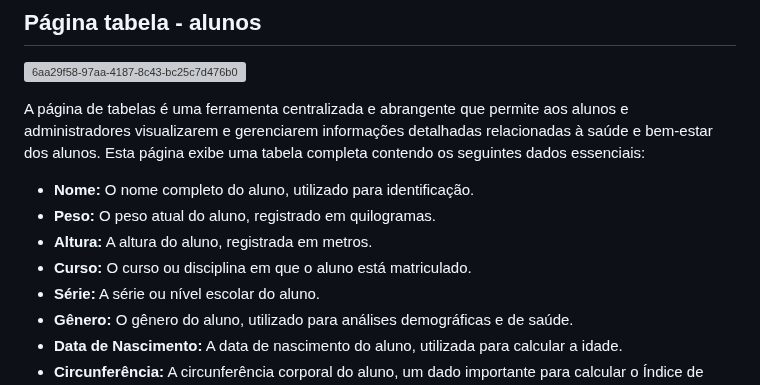
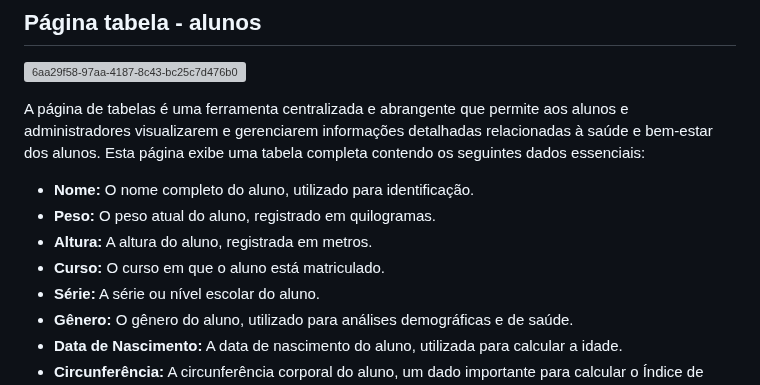
Before and after one commit to guxtavobandeira/sist_imc_ef, a Markdown page: README.md, the part around the change. GitHub-like rendering; grey boxes are pictures that could not be loaded.

```diff
--- a/README.md
+++ b/README.md
@@ -140,7 +140,7 @@ A página de tabelas é uma ferramenta centralizada e abrangente que permite aos
 * __Nome:__ O nome completo do aluno, utilizado para identificação.
 * __Peso:__ O peso atual do aluno, registrado em quilogramas.
 * __Altura:__ A altura do aluno, registrada em metros.
-* __Curso:__ O curso ou disciplina em que o aluno está matriculado.
+* __Curso:__ O curso em que o aluno está matriculado.
 * __Série:__ A série ou nível escolar do aluno.
 * __Gênero:__ O gênero do aluno, utilizado para análises demográficas e de saúde.
 * __Data de Nascimento:__ A data de nascimento do aluno, utilizada para calcular a idade.
```
